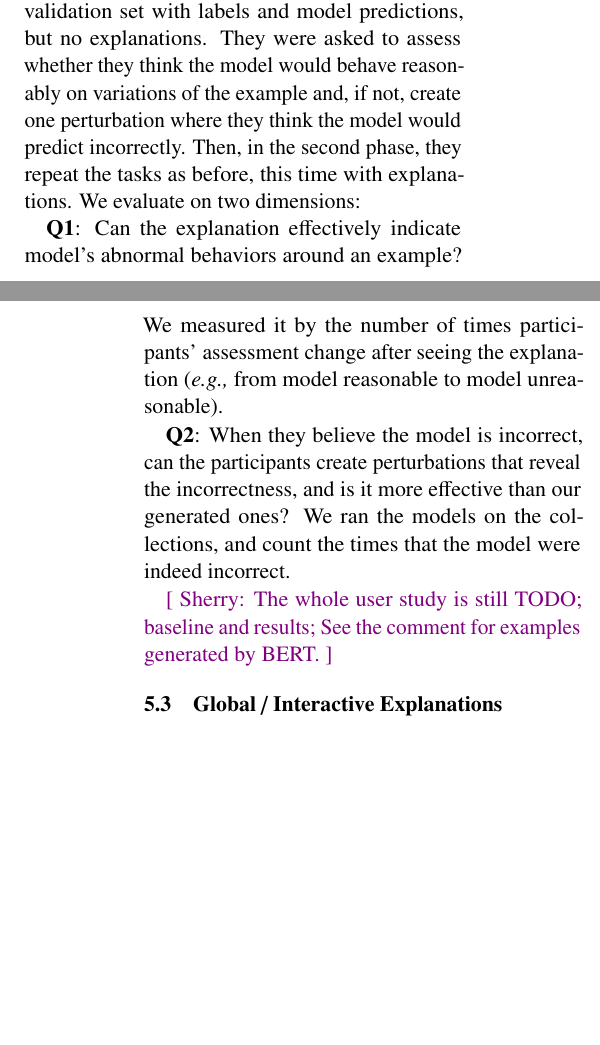
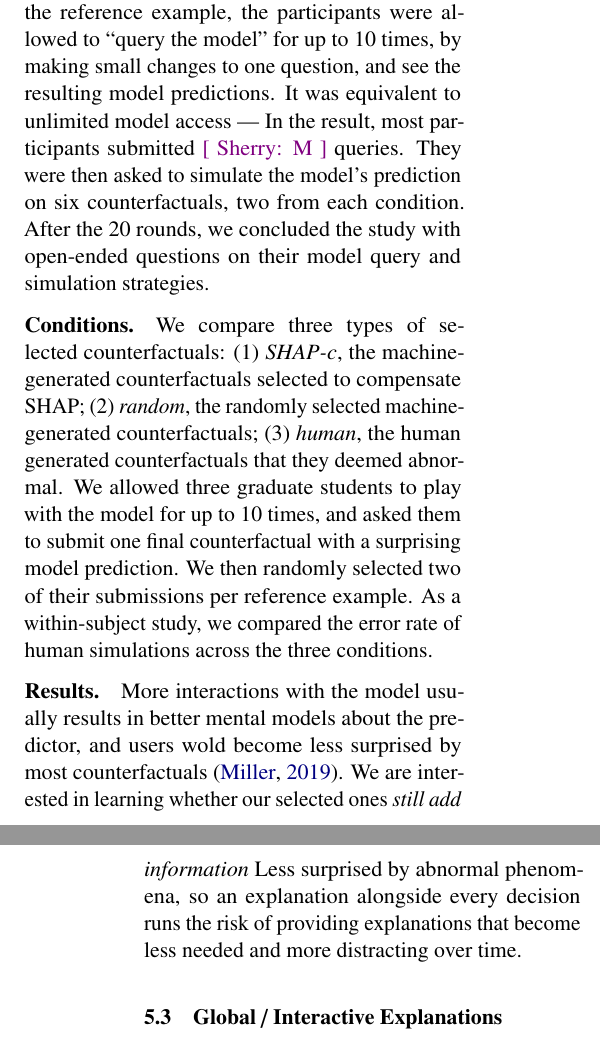
Before and after one commit to tongshuangwu/acl2021-perturbation-paper, a LaTeX paper (main.tex, which reads sections/use_explanation.tex): two parts of the columns of pages 10 and 11 of 20, joined at a grey line, cut at the place of the change, the shorter picture padded with empty space. Compiled offline with pdfLaTeX.

Commit message:
Updates from Overleaf

```diff
--- a/sections/use_explanation.tex
+++ b/sections/use_explanation.tex
@@ -41,2 +43,3 @@ On the other hand, as a \emph{Compensation} to existing feature attribution meth
 As mentioned in \wts{\S\ref{}}, methods like SHAP~\cite{} or LIME~\cite{} only estimate feature weights by \emph{masking} the words, which do not represent how model would react in non-deletion counterfactuals (replacing words or inserting negations).
 Therefore, abnormalities selected in this way can  compensate or criticize the missed information, and therefore better calibrate users' trust on the predictor.
+We primarily test the compensation selection below, as it nicely combines the overview provided by SHAP/LIME, and the decision boundaries omitted by the feature attribution.
@@ -43,10 +57,16 @@ Therefore, abnormalities selected in this way can  compensate or criticize the m
+To help them better understand the model around the reference example, the participants were allowed to ``query the model'' for up to 10 times, by making small changes to one question, and see the resulting model predictions.
+It was equivalent to unlimited model access --- In the result, most participants submitted \wts{M} queries.
+They were then asked to simulate the model's prediction on six counterfactuals, two from each condition.
+After the 20 rounds, we concluded the study with open-ended questions on their model query and simulation strategies.
+
+\paragraph{Conditions.}
+We compare three types of selected counterfactuals:
+(1) \emph{SHAP-c}, the machine-generated counterfactuals selected to compensate SHAP;
+(2) \emph{random}, the randomly selected machine-generated counterfactuals;
+(3) \emph{human},
+the human generated counterfactuals that they deemed abnormal.
+We allowed three graduate students to play with the model for up to 10 times, and asked them to submit one final counterfactual with a surprising model prediction.
+We then randomly selected two of their submissions per reference example.
+As a within-subject study, we compared the error rate of human simulations across the three conditions.
 
 
-For example, consider the following \dnli instance.
-The RoBERTa model finetuned on NLI (the same as in \S\ref{subsec:contrast_set}) predicts it correctly.
-
-\ebox{
-\textbf{Premise}: The quarterback of the football team is about to be tackled by a member of the Wisconsin defensive team.\\
-\textbf{Hypothesis}: The \fwtwo{quarterback} is about to be \fwone{tackled} \fwtwo{by} the \fwthree{opposing team}.\\
-%\textbf{Label}: entailment\\
-\textbf{Prediction} $f(x)$: entailment}
@@ -80,20 +73,7 @@ We recruited N graduate students who have experience using model explanations be
-To begin, participants were given 20 \qqp examples from the validation set with labels and model predictions, but no explanations.
-They were asked to assess whether they think the model would behave reasonably on variations of the example and, if not, create one perturbation where they think the model would predict incorrectly.
-Then, in the second phase, they repeat the tasks as before, this time with explanations.
-We evaluate on two dimensions:
-
-%\noindent
-\textbf{Q1}:
-Can the explanation effectively indicate model's abnormal behaviors around an example?
-We measured it by the number of times participants' assessment change after seeing the explanation (\eg from model reasonable to model unreasonable).
-
-%\noindent
-\textbf{Q2}:
-When they believe the model is incorrect, can the participants create perturbations that reveal the incorrectness, and is it more effective than our generated ones?
-We ran the models on the collections, and count the times that the model were indeed incorrect.
-
-\wts{The whole user study is still TODO; baseline and results; See the comment for examples generated by BERT.}
-
+\paragraph{Results.}
+More interactions with the model usually results in better mental models about the predictor, and users wold become less surprised by most counterfactuals~\cite{miller}.
+We are interested in learning whether our selected ones \emph{still add information}
+Less surprised by abnormal phenomena, so an explanation alongside every decision runs the risk of providing explanations that become less needed and more distracting over time.
 
 \begin{comment}
 ****
```
Also changed, not shown: sections/use_explanation.tex (48 more changed lines).
